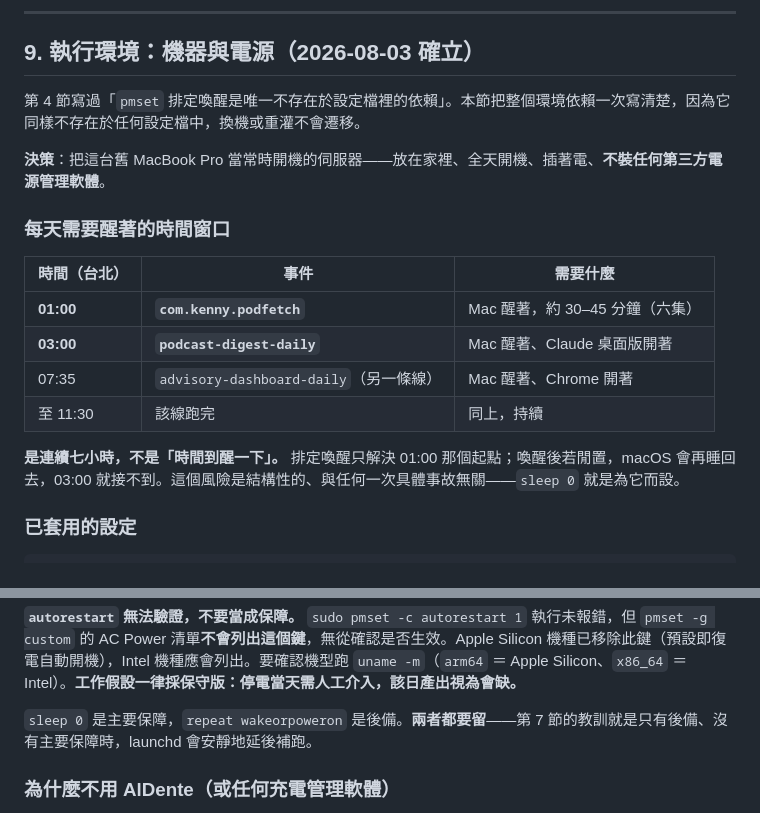
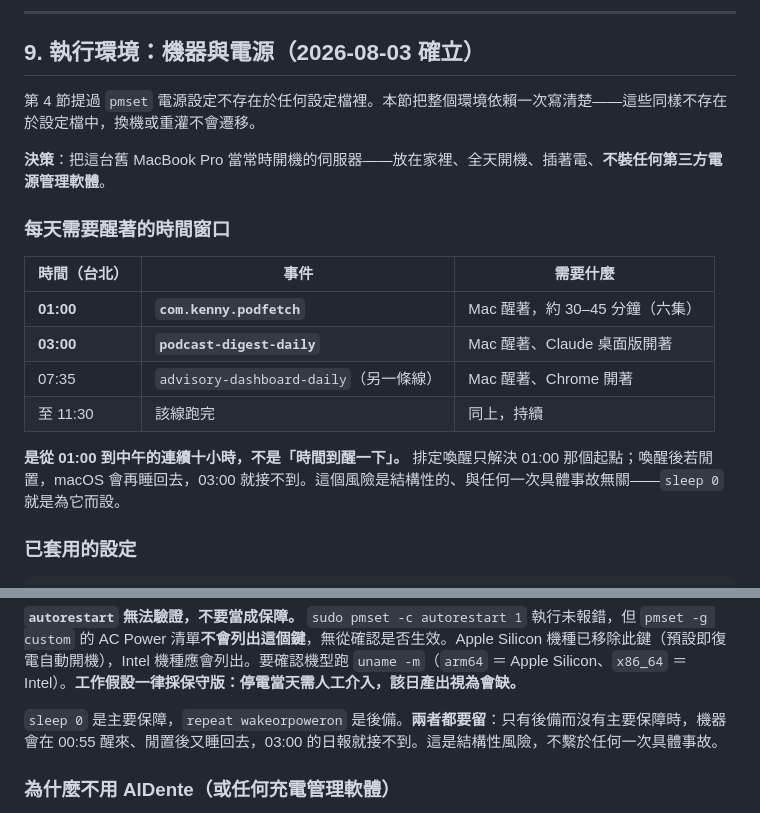
Before and after one commit to GunDamnBoy/podcast-knowledge-digest, a Markdown page: MAINTENANCE.md, 2 parts joined by grey strips. GitHub-like rendering.

Commit message:
chore: update 2026-08-03 18:21

```diff
--- a/MAINTENANCE.md
+++ b/MAINTENANCE.md
@@ -212,7 +212,7 @@ podfetch 舊版用固定 26 小時窗口，漏跑一天就會產生缺口——7
 
 ## 9. 執行環境：機器與電源（2026-08-03 確立）
 
-第 4 節寫過「`pmset` 排定喚醒是唯一不存在於設定檔裡的依賴」。本節把整個環境依賴一次寫清楚，因為它同樣不存在於任何設定檔中，換機或重灌不會遷移。
+第 4 節提過 `pmset` 電源設定不存在於任何設定檔裡。本節把整個環境依賴一次寫清楚——這些同樣不存在於設定檔中，換機或重灌不會遷移。
 
 **決策**：把這台舊 MacBook Pro 當常時開機的伺服器——放在家裡、全天開機、插著電、**不裝任何第三方電源管理軟體**。
 
@@ -225,7 +225,7 @@ podfetch 舊版用固定 26 小時窗口，漏跑一天就會產生缺口——7
 | 07:35 | `advisory-dashboard-daily`（另一條線） | Mac 醒著、Chrome 開著 |
 | 至 11:30 | 該線跑完 | 同上，持續 |
 
-**是連續七小時，不是「時間到醒一下」。** 排定喚醒只解決 01:00 那個起點；喚醒後若閒置，macOS 會再睡回去，03:00 就接不到。這個風險是結構性的、與任何一次具體事故無關——`sleep 0` 就是為它而設。
+**是從 01:00 到中午的連續十小時，不是「時間到醒一下」。** 排定喚醒只解決 01:00 那個起點；喚醒後若閒置，macOS 會再睡回去，03:00 就接不到。這個風險是結構性的、與任何一次具體事故無關——`sleep 0` 就是為它而設。
 
 ### 已套用的設定
 
@@ -248,7 +248,7 @@ sudo pmset -b sleep 30    # 電池模式改 30 分鐘
 
 **`autorestart` 無法驗證，不要當成保障。** `sudo pmset -c autorestart 1` 執行未報錯，但 `pmset -g custom` 的 AC Power 清單**不會列出這個鍵**，無從確認是否生效。Apple Silicon 機種已移除此鍵（預設即復電自動開機），Intel 機種應會列出。要確認機型跑 `uname -m`（`arm64` ＝ Apple Silicon、`x86_64` ＝ Intel）。**工作假設一律採保守版：停電當天需人工介入，該日產出視為會缺。**
 
-`sleep 0` 是主要保障，`repeat wakeorpoweron` 是後備。**兩者都要留**——第 7 節的教訓就是只有後備、沒有主要保障時，launchd 會安靜地延後補跑。
+`sleep 0` 是主要保障，`repeat wakeorpoweron` 是後備。**兩者都要留**：只有後備而沒有主要保障時，機器會在 00:55 醒來、閒置後又睡回去，03:00 的日報就接不到。這是結構性風險，不繫於任何一次具體事故。
 
 ### 為什麼不用 AlDente（或任何充電管理軟體）
 
```
Also changed, not shown: AGENT_BRIEF.md (+3 -1 lines).
